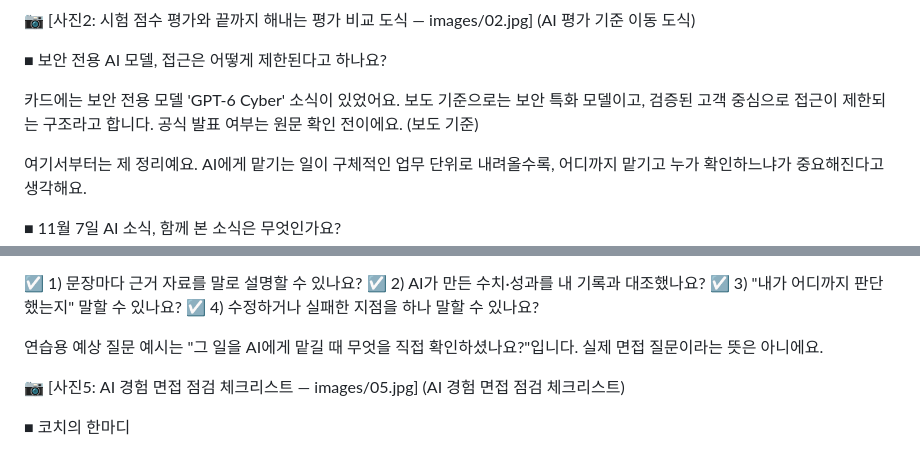
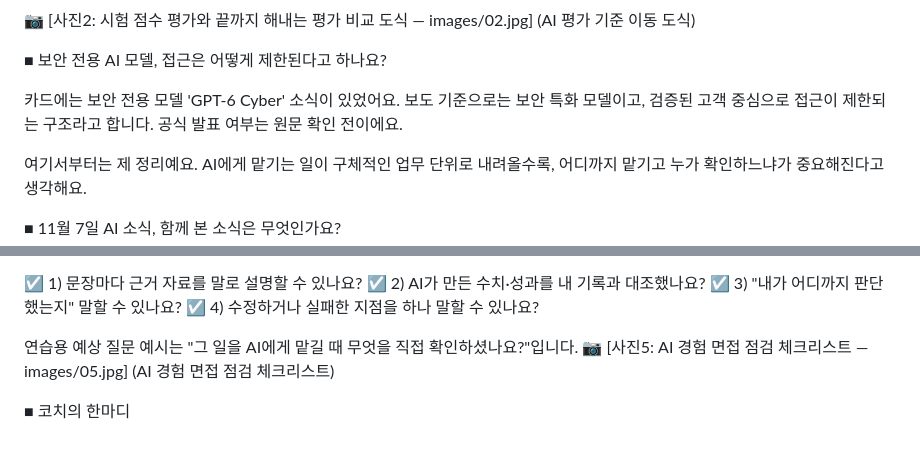
Before and after one commit to eunkyoungAn/-, a Markdown page: office/20261107_AI평가와보안/05_final.md, 2 parts joined by grey strips. Rendered like a GitHub page.

```diff
--- a/office/20261107_AI평가와보안/05_final.md
+++ b/office/20261107_AI평가와보안/05_final.md
@@ -36,7 +36,7 @@ METR의 시간 지평처럼 과제 길이로 능력을 재는 연구도 있지
 ■ 보안 전용 AI 모델, 접근은 어떻게 제한된다고 하나요?
 
 카드에는 보안 전용 모델 'GPT-6 Cyber' 소식이 있었어요.
-보도 기준으로는 보안 특화 모델이고, 검증된 고객 중심으로 접근이 제한되는 구조라고 합니다. 공식 발표 여부는 원문 확인 전이에요. (보도 기준)
+보도 기준으로는 보안 특화 모델이고, 검증된 고객 중심으로 접근이 제한되는 구조라고 합니다. 공식 발표 여부는 원문 확인 전이에요.
 
 여기서부터는 제 정리예요.
 AI에게 맡기는 일이 구체적인 업무 단위로 내려올수록, 어디까지 맡기고 누가 확인하느냐가 중요해진다고 생각해요.
@@ -78,8 +78,7 @@ AI에게 맡기는 일이 구체적인 업무 단위로 내려올수록, 어디
 ☑ 3) "내가 어디까지 판단했는지" 말할 수 있나요?
 ☑ 4) 수정하거나 실패한 지점을 하나 말할 수 있나요?
 
-연습용 예상 질문 예시는 "그 일을 AI에게 맡길 때 무엇을 직접 확인하셨나요?"입니다. 실제 면접 질문이라는 뜻은 아니에요.
-
+연습용 예상 질문 예시는 "그 일을 AI에게 맡길 때 무엇을 직접 확인하셨나요?"입니다.
 📷 [사진5: AI 경험 면접 점검 체크리스트 — images/05.jpg]
 (AI 경험 면접 점검 체크리스트)
 
```
Also changed, not shown: office/20261107_AI평가와보안/04_review.md (+9 -0 lines).
